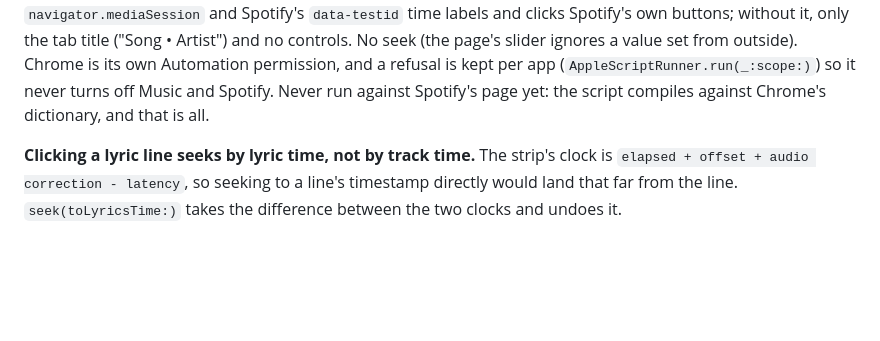
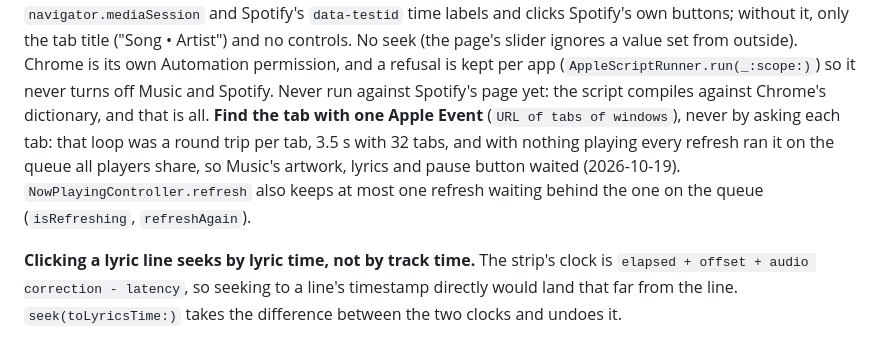
Before and after one commit to andrefongkc-cyber/mininotch, a Markdown page: CLAUDE.md, the part around the change. Drawn GitHub-style; blank space fills up the shorter version.

Commit message:
CLAUDE.md: the Chrome tab lookup and refresh coalescing
Co-Authored-By: Claude Opus 5.5 <noreply@anthropic.com>

```diff
--- a/CLAUDE.md
+++ b/CLAUDE.md
@@ -1295,7 +1295,11 @@ it reads `navigator.mediaSession` and Spotify's `data-testid` time labels and cl
 buttons; without it, only the tab title ("Song • Artist") and no controls. No seek (the page's
 slider ignores a value set from outside). Chrome is its own Automation permission, and a refusal is
 kept per app (`AppleScriptRunner.run(_:scope:)`) so it never turns off Music and Spotify. Never run
-against Spotify's page yet: the script compiles against Chrome's dictionary, and that is all.
+against Spotify's page yet: the script compiles against Chrome's dictionary, and that is all. **Find the tab
+with one Apple Event** (`URL of tabs of windows`), never by asking each tab: that loop was a round trip
+per tab, 3.5 s with 32 tabs, and with nothing playing every refresh ran it on the queue all players
+share, so Music's artwork, lyrics and pause button waited (2026-10-19). `NowPlayingController.refresh`
+also keeps at most one refresh waiting behind the one on the queue (`isRefreshing`, `refreshAgain`).
 
 **Clicking a lyric line seeks by lyric time, not by track time.** The strip's clock is
 `elapsed + offset + audio correction - latency`, so seeking to a line's timestamp directly would
```
